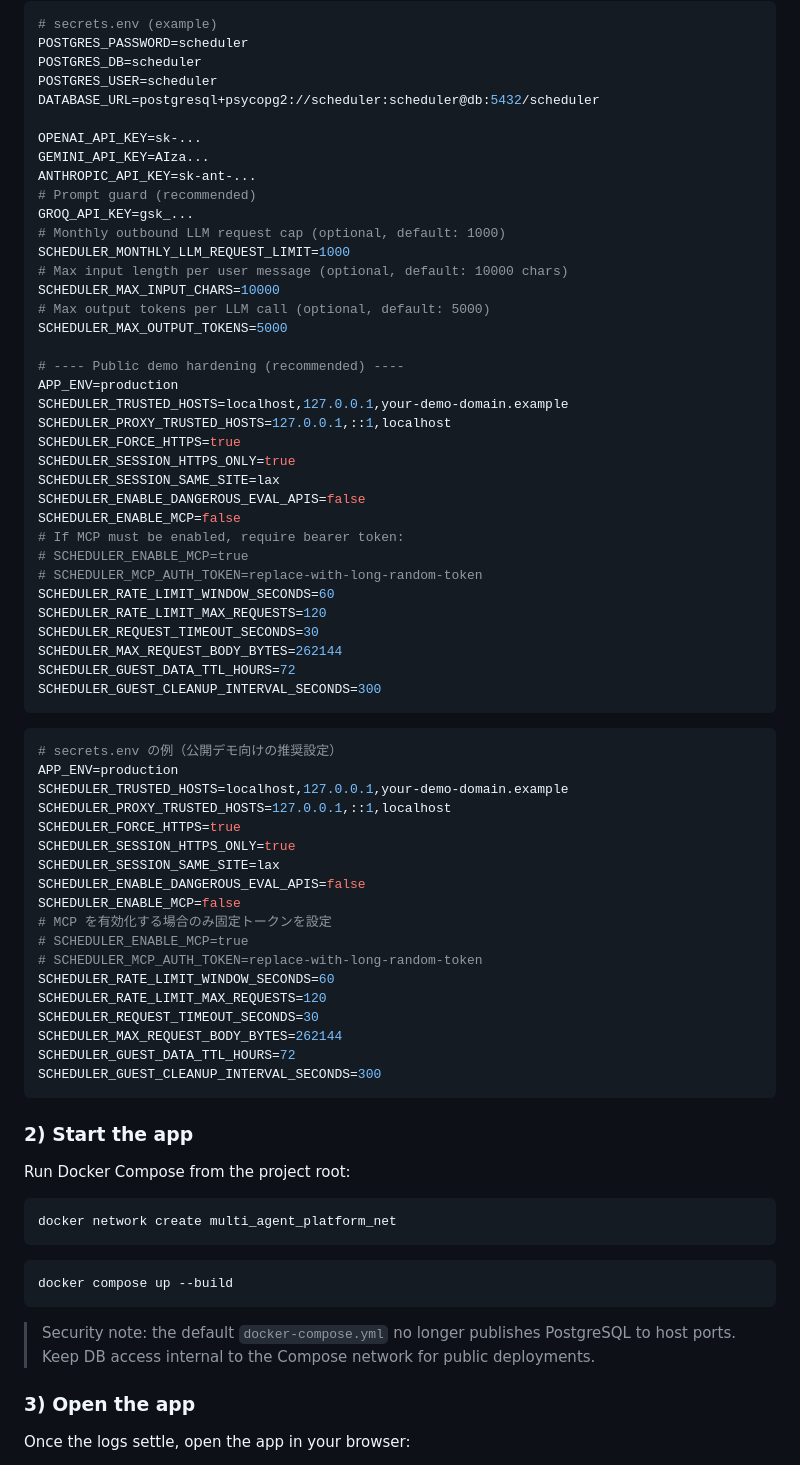
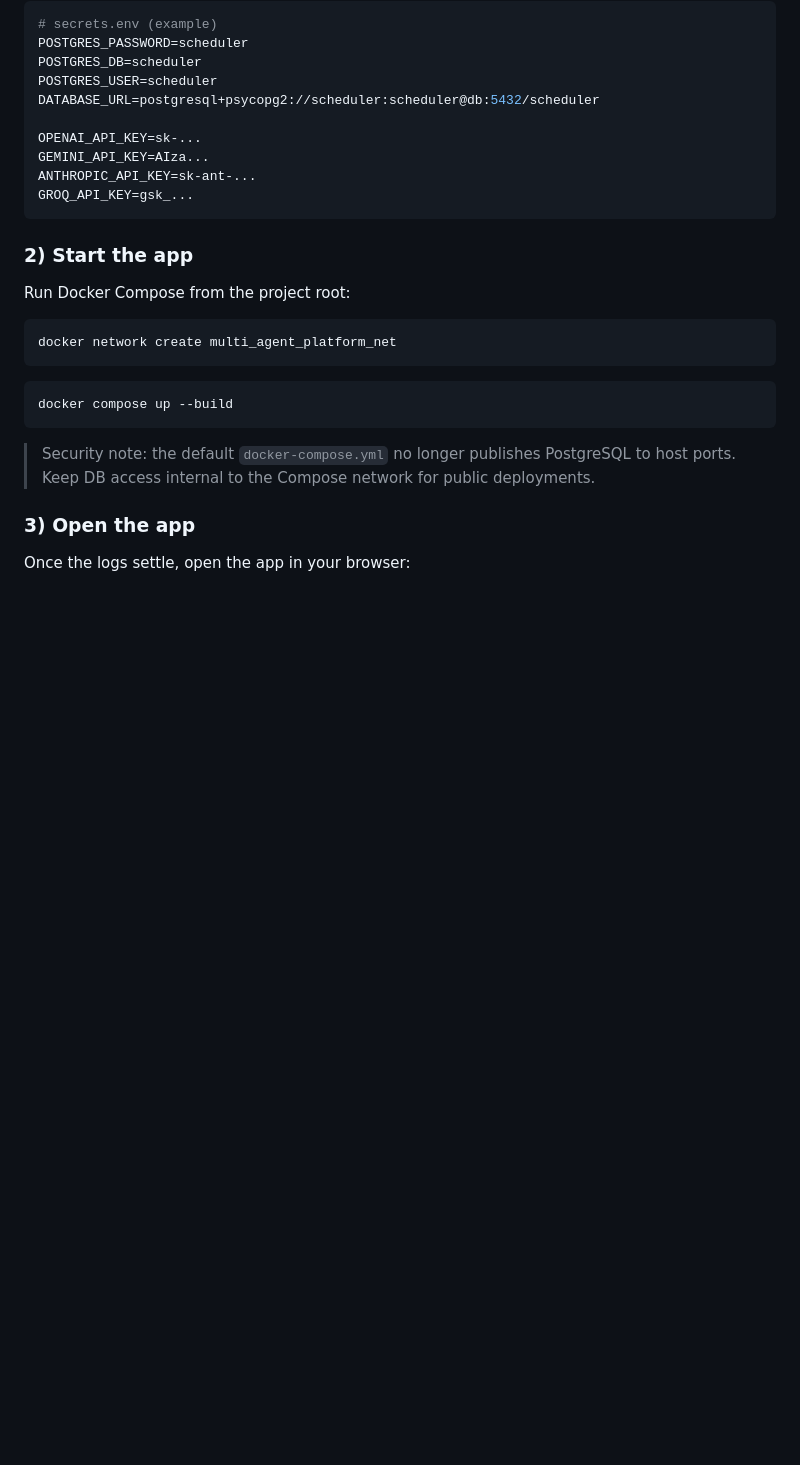
Before and after one commit to kota-kawa/Scheduler-Agent, a Markdown page: README.md, the part around one of its changes. Drawn GitHub-style; blank space fills up the shorter version.

Commit message:
readmeをさらに削った

````diff
--- a/README.md
+++ b/README.md
@@ -155,54 +155,7 @@ DATABASE_URL=postgresql+psycopg2://scheduler:scheduler@db:5432/scheduler
 OPENAI_API_KEY=sk-...
 GEMINI_API_KEY=AIza...
 ANTHROPIC_API_KEY=sk-ant-...
-# Prompt guard (recommended)
 GROQ_API_KEY=gsk_...
-# Monthly outbound LLM request cap (optional, default: 1000)
-SCHEDULER_MONTHLY_LLM_REQUEST_LIMIT=1000
-# Max input length per user message (optional, default: 10000 chars)
-SCHEDULER_MAX_INPUT_CHARS=10000
-# Max output tokens per LLM call (optional, default: 5000)
-SCHEDULER_MAX_OUTPUT_TOKENS=5000
-
-# ---- Public demo hardening (recommended) ----
-APP_ENV=production
-SCHEDULER_TRUSTED_HOSTS=localhost,127.0.0.1,your-demo-domain.example
-SCHEDULER_PROXY_TRUSTED_HOSTS=127.0.0.1,::1,localhost
-SCHEDULER_FORCE_HTTPS=true
-SCHEDULER_SESSION_HTTPS_ONLY=true
-SCHEDULER_SESSION_SAME_SITE=lax
-SCHEDULER_ENABLE_DANGEROUS_EVAL_APIS=false
-SCHEDULER_ENABLE_MCP=false
-# If MCP must be enabled, require bearer token:
-# SCHEDULER_ENABLE_MCP=true
-# SCHEDULER_MCP_AUTH_TOKEN=replace-with-long-random-token
-SCHEDULER_RATE_LIMIT_WINDOW_SECONDS=60
-SCHEDULER_RATE_LIMIT_MAX_REQUESTS=120
-SCHEDULER_REQUEST_TIMEOUT_SECONDS=30
-SCHEDULER_MAX_REQUEST_BODY_BYTES=262144
-SCHEDULER_GUEST_DATA_TTL_HOURS=72
-SCHEDULER_GUEST_CLEANUP_INTERVAL_SECONDS=300
-```
-
-```env
-# secrets.env の例（公開デモ向けの推奨設定）
-APP_ENV=production
-SCHEDULER_TRUSTED_HOSTS=localhost,127.0.0.1,your-demo-domain.example
-SCHEDULER_PROXY_TRUSTED_HOSTS=127.0.0.1,::1,localhost
-SCHEDULER_FORCE_HTTPS=true
-SCHEDULER_SESSION_HTTPS_ONLY=true
-SCHEDULER_SESSION_SAME_SITE=lax
-SCHEDULER_ENABLE_DANGEROUS_EVAL_APIS=false
-SCHEDULER_ENABLE_MCP=false
-# MCP を有効化する場合のみ固定トークンを設定
-# SCHEDULER_ENABLE_MCP=true
-# SCHEDULER_MCP_AUTH_TOKEN=replace-with-long-random-token
-SCHEDULER_RATE_LIMIT_WINDOW_SECONDS=60
-SCHEDULER_RATE_LIMIT_MAX_REQUESTS=120
-SCHEDULER_REQUEST_TIMEOUT_SECONDS=30
-SCHEDULER_MAX_REQUEST_BODY_BYTES=262144
-SCHEDULER_GUEST_DATA_TTL_HOURS=72
-SCHEDULER_GUEST_CLEANUP_INTERVAL_SECONDS=300
 ```
 
 ### 2) Start the app
````
Also changed, not shown: other parts of README.md (+0 -36 lines).
